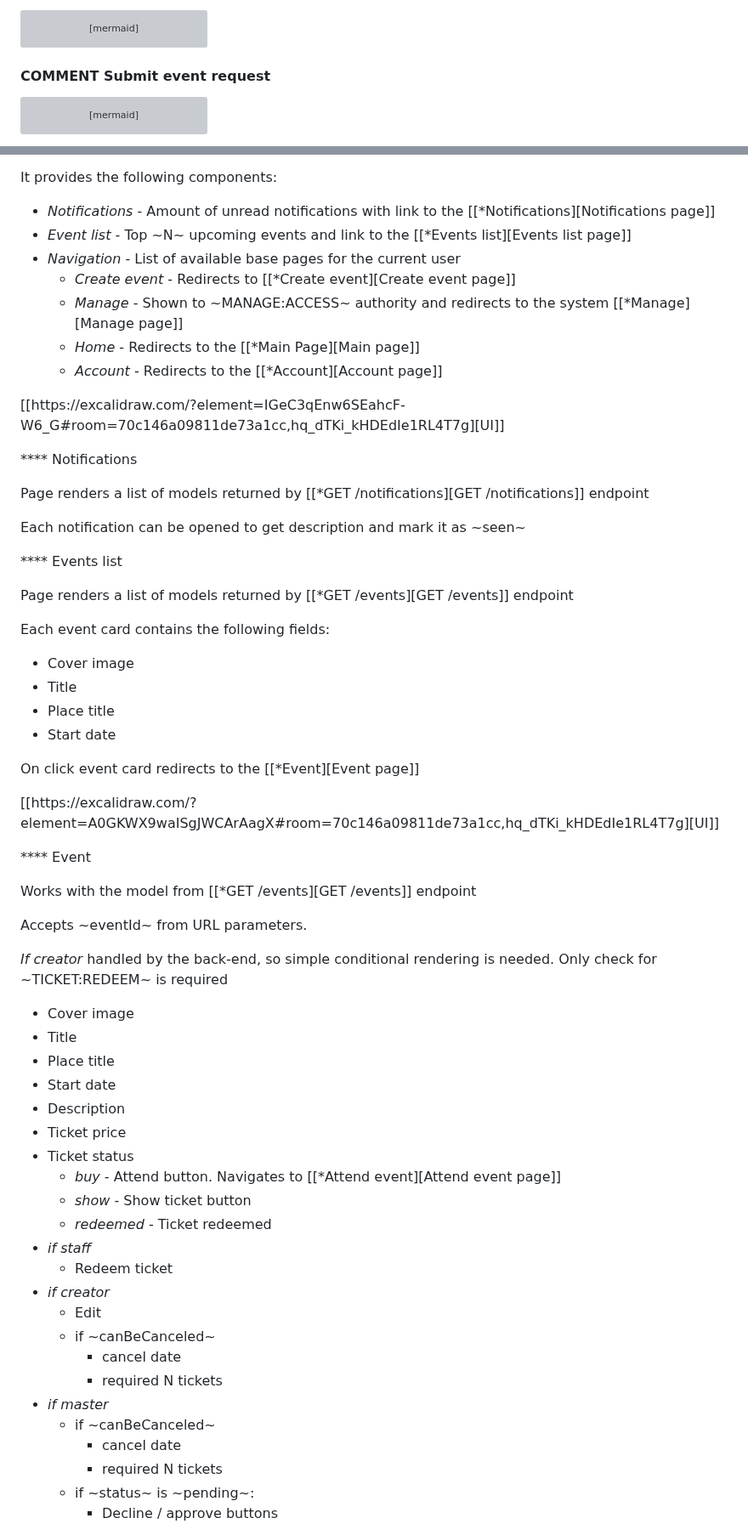
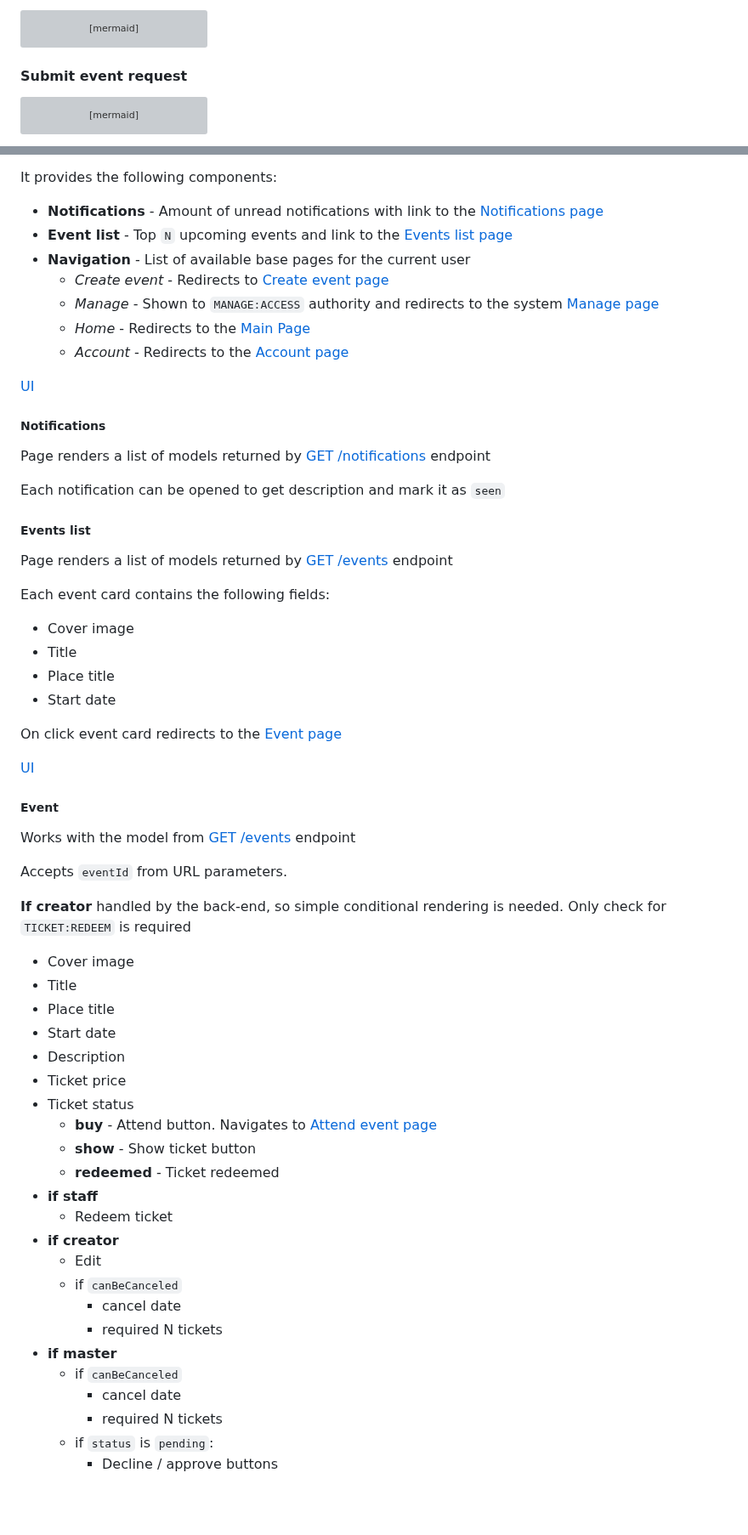
Before and after one commit to ai-shift/cyber-valley-tickets, a Markdown page: README.md, 2 parts joined by grey strips. Shown at 85% size. GitHub-like rendering; blank space fills up the shorter version; grey boxes are pictures that could not be loaded.

````diff
--- a/README.md
+++ b/README.md
@@ -189,7 +189,7 @@ sequenceDiagram
     Backend->>Database: Persist used socials
 ```
 
-#### COMMENT Submit event request
+#### Submit event request
 
 ```mermaid
 classDiagram
@@ -1699,25 +1699,25 @@ Only authorized users (via [[https://docs.login.xyz/][sign-in with Ethereum]]) c
 
 It provides the following components:
 
-- *Notifications* - Amount of unread notifications with link to the [[*Notifications][Notifications page]]
-- *Event list* - Top ~N~ upcoming events and link to the [[*Events list][Events list page]]
-- *Navigation* - List of available base pages for the current user
-  - _Create event_ - Redirects to [[*Create event][Create event page]]
-  - _Manage_ - Shown to ~MANAGE:ACCESS~ authority and redirects to the system [[*Manage][Manage page]]
-  - _Home_ - Redirects to the [[*Main Page][Main page]]
-  - _Account_ - Redirects to the [[*Account][Account page]]
-
-[[https://excalidraw.com/?element=IGeC3qEnw6SEahcF-W6_G#room=70c146a09811de73a1cc,hq_dTKi_kHDEdIe1RL4T7g][UI]]
-
-**** Notifications
-
-Page renders a list of models returned by [[*GET /notifications][GET /notifications]] endpoint
-
-Each notification can be opened to get description and mark it as ~seen~
-
-**** Events list
-
-Page renders a list of models returned by [[*GET /events][GET /events]] endpoint
+- **Notifications** - Amount of unread notifications with link to the [Notifications page](#notifications)
+- **Event list** - Top `N` upcoming events and link to the [Events list page](#events-list)
+- **Navigation** - List of available base pages for the current user
+  - _Create event_ - Redirects to [Create event page](#create-event)
+  - _Manage_ - Shown to `MANAGE:ACCESS` authority and redirects to the system [Manage page](#manage)
+  - _Home_ - Redirects to the [Main Page](#main-page)
+  - _Account_ - Redirects to the [Account page](#account)
+
+[UI](https://excalidraw.com/?element=IGeC3qEnw6SEahcF-W6_G#room=70c146a09811de73a1cc,hq_dTKi_kHDEdIe1RL4T7g)
+
+##### Notifications
+
+Page renders a list of models returned by [GET /notifications](#get-notifications) endpoint
+
+Each notification can be opened to get description and mark it as `seen`
+
+##### Events list
+
+Page renders a list of models returned by [GET /events](#get-events) endpoint
 
 Each event card contains the following fields:
 
@@ -1726,17 +1726,17 @@ Each event card contains the following fields:
 - Place title
 - Start date
 
-On click event card redirects to the [[*Event][Event page]]
-
-[[https://excalidraw.com/?element=A0GKWX9waISgJWCArAagX#room=70c146a09811de73a1cc,hq_dTKi_kHDEdIe1RL4T7g][UI]]
-
-**** Event
-
-Works with the model from [[*GET /events][GET /events]] endpoint
-
-Accepts ~eventId~ from URL parameters.
-
-*If creator* handled by the back-end, so simple conditional rendering is needed. Only check for ~TICKET:REDEEM~ is required
+On click event card redirects to the [Event page](#event)
+
+[UI](https://excalidraw.com/?element=A0GKWX9waISgJWCArAagX#room=70c146a09811de73a1cc,hq_dTKi_kHDEdIe1RL4T7g)
+
+##### Event
+
+Works with the model from [GET /events](#get-events) endpoint
+
+Accepts `eventId` from URL parameters.
+
+**If creator** handled by the back-end, so simple conditional rendering is needed. Only check for `TICKET:REDEEM` is required
 
 - Cover image
 - Title
@@ -1745,20 +1745,20 @@ Accepts ~eventId~ from URL parameters.
 - Description
 - Ticket price
 - Ticket status
-  - *buy* - Attend button. Navigates to [[*Attend event][Attend event page]]
-  - *show* - Show ticket button
-  - *redeemed* - Ticket redeemed
-- *if staff*
+  - **buy** - Attend button. Navigates to [Attend event page](#attend-event)
+  - **show** - Show ticket button
+  - **redeemed** - Ticket redeemed
+- **if staff**
   - Redeem ticket
-- *if creator*
+- **if creator**
   - Edit
-  - if ~canBeCanceled~
+  - if `canBeCanceled`
     - cancel date
     - required N tickets
-- *if master*
-  - if ~canBeCanceled~
+- **if master**
+  - if `canBeCanceled`
     - cancel date
     - required N tickets
-  - if ~status~ is ~pending~:
+  - if `status` is `pending`:
     - Decline / approve buttons
 
````
Also changed, not shown: other parts of README.md (+172 -174 lines).
